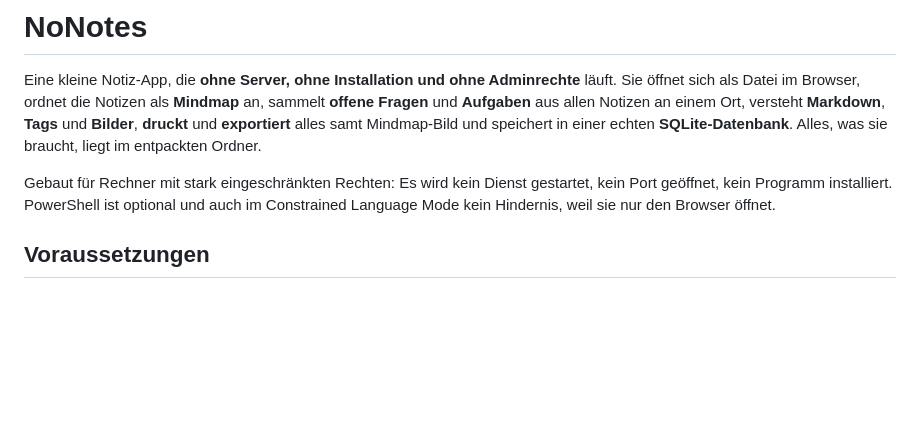
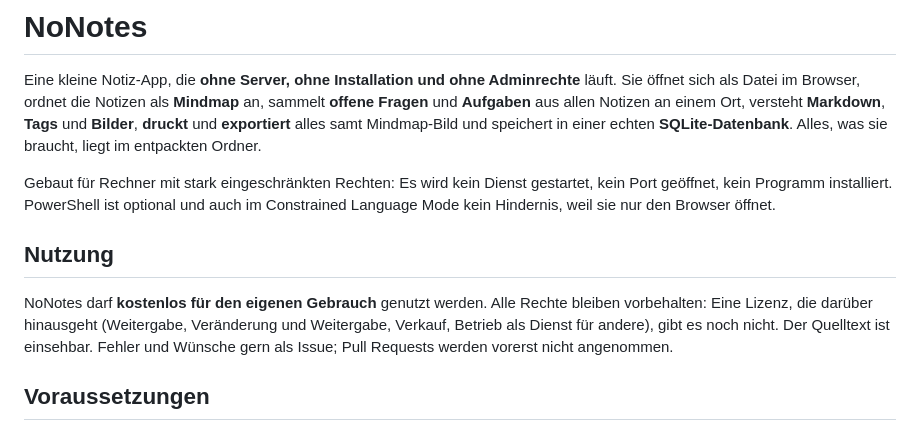
Before and after one commit to CDRO/NoNotes, a Markdown page: README.md, the part around the change. Drawn GitHub-style; blank space fills up the shorter version.

```diff
--- a/README.md
+++ b/README.md
@@ -9,6 +9,12 @@ in einer echten **SQLite-Datenbank**. Alles, was sie braucht, liegt im entpackte
 Gebaut für Rechner mit stark eingeschränkten Rechten: Es wird kein Dienst gestartet,
 kein Port geöffnet, kein Programm installiert. PowerShell ist optional und auch im
 Constrained Language Mode kein Hindernis, weil sie nur den Browser öffnet.
+
+## Nutzung
+
+NoNotes darf **kostenlos für den eigenen Gebrauch** genutzt werden. Alle Rechte bleiben vorbehalten: Eine Lizenz, die
+darüber hinausgeht (Weitergabe, Veränderung und Weitergabe, Verkauf, Betrieb als Dienst für andere), gibt es noch nicht.
+Der Quelltext ist einsehbar. Fehler und Wünsche gern als Issue; Pull Requests werden vorerst nicht angenommen.
 
 ## Voraussetzungen
 
```
Also changed, not shown: docs/ARCHITECTURE.md (+1 -1 lines), docs/BACKEND.md (+2 -2 lines).
